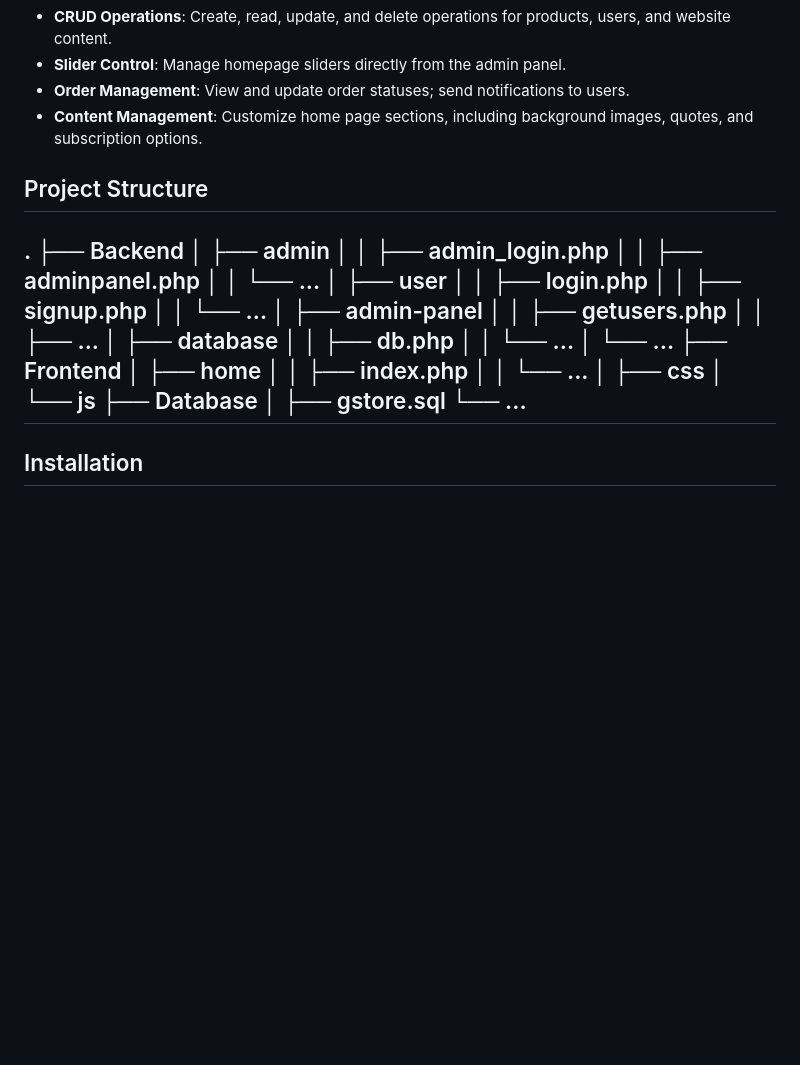
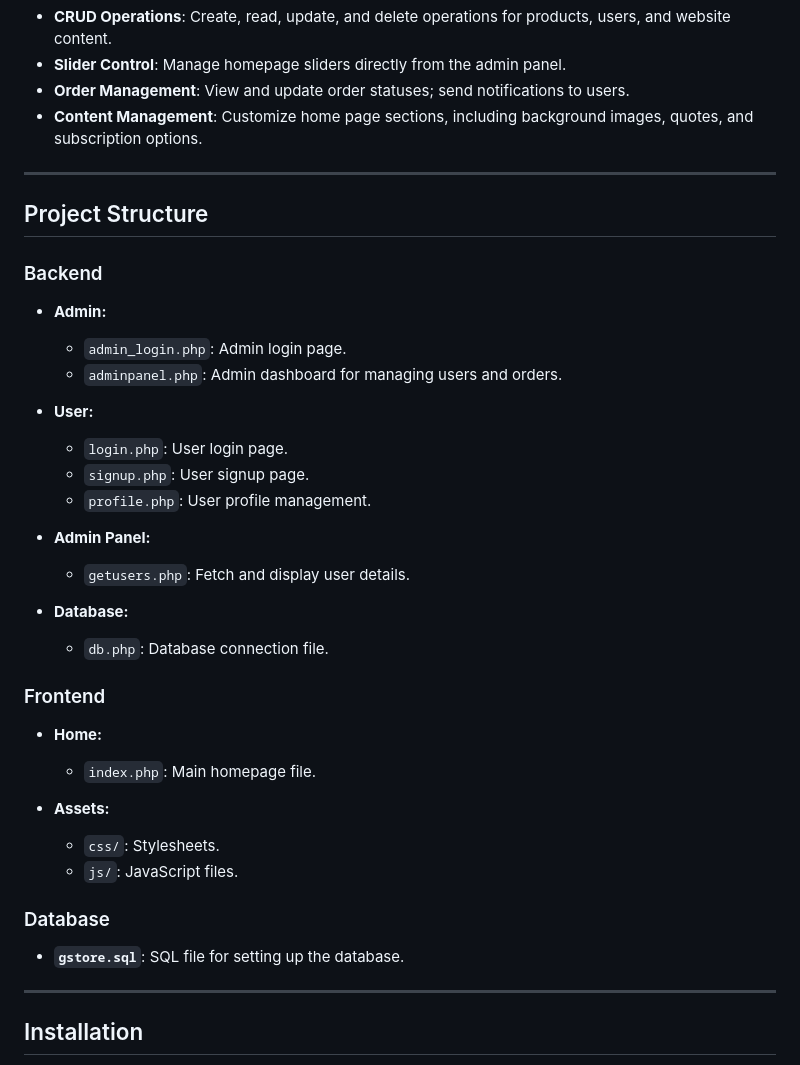
Before and after one commit to FIROZ-N/NextGen-Store, a Markdown page: README.md, the part around the change. GitHub-like rendering; blank space fills up the shorter version.

Commit message:
NextGen.md

```diff
--- a/README.md
+++ b/README.md
@@ -23,33 +23,36 @@ NextGen is a modern, feature-rich eCommerce platform built with PHP, MySQL, and
 - **Order Management**: View and update order statuses; send notifications to users.
 - **Content Management**: Customize home page sections, including background images, quotes, and subscription options.
 
+-----------------------------------------------------------------------------------------------------------------------------------
+
 ## Project Structure
-.
-├── Backend
-│   ├── admin
-│   │   ├── admin_login.php
-│   │   ├── adminpanel.php
-│   │   └── ...
-│   ├── user
-│   │   ├── login.php
-│   │   ├── signup.php
-│   │   └── ...
-│   ├── admin-panel
-│   │   ├── getusers.php
-│   │   ├── ...
-│   ├── database
-│   │   ├── db.php
-│   │   └── ...
-│   └── ...
-├── Frontend
-│   ├── home
-│   │   ├── index.php
-│   │   └── ...
-│   ├── css
-│   └── js
-├── Database
-│   ├── gstore.sql
-└── ...
+
+### Backend
+- **Admin:**
+  - `admin_login.php`: Admin login page.
+  - `adminpanel.php`: Admin dashboard for managing users and orders.
+
+- **User:**
+  - `login.php`: User login page.
+  - `signup.php`: User signup page.
+  - `profile.php`: User profile management.
+
+- **Admin Panel:**
+  - `getusers.php`: Fetch and display user details.
+
+- **Database:**
+  - `db.php`: Database connection file.
+
+### Frontend
+- **Home:**
+  - `index.php`: Main homepage file.
+
+- **Assets:**
+  - `css/`: Stylesheets.
+  - `js/`: JavaScript files.
+
+### Database
+- **`gstore.sql`**: SQL file for setting up the database.
 -------------------------------------------------------------------------------------------------------------
 Installation
 -------------------------------------------------------------------------------------------------------------
```
